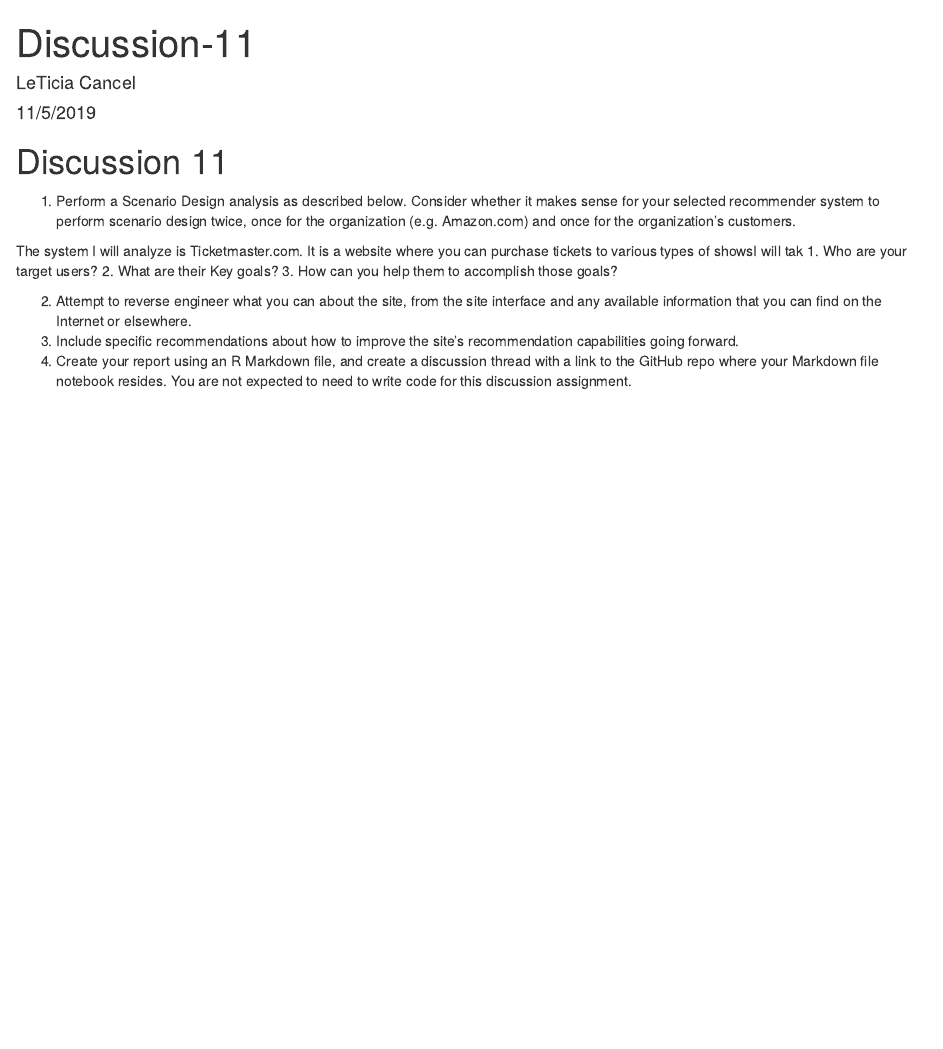
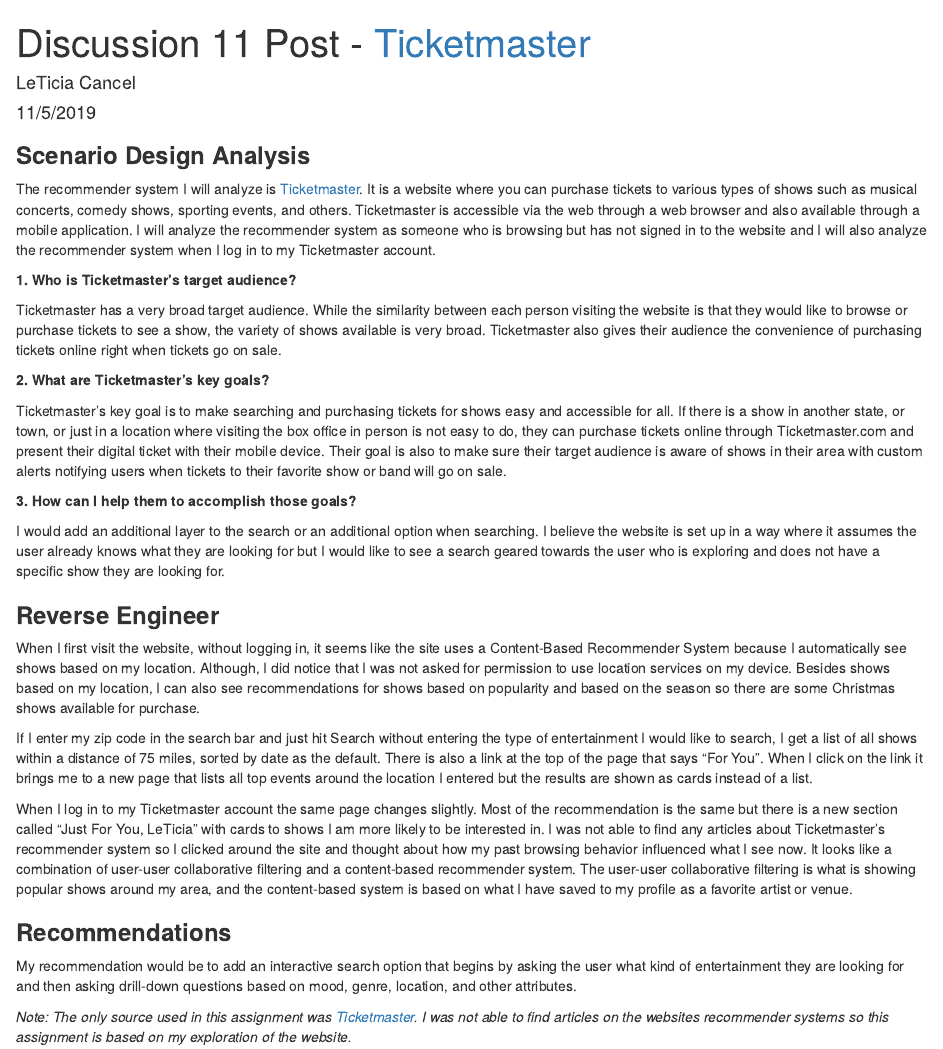
Before and after one commit to ltcancel/Discussion-11, an R Markdown document (Discussion 11.Rmd): the page in a window 1100 px wide, from its top. Rendered offline with R 4.5, knitr and Pandoc, with nearby package versions.

Commit message:
Final upload

```diff
--- a/Discussion 11.Rmd
+++ b/Discussion 11.Rmd
@@ -1,19 +1,38 @@
 ---
-title: "Discussion-11"
+title: "Discussion 11 Post - [Ticketmaster](www.ticketmaster.com)"
 author: "LeTicia Cancel"
 date: "11/5/2019"
 output: html_document
 ---
 
-# Discussion 11
 
-1. Perform a Scenario Design analysis as described below.  Consider whether it makes sense for your selected recommender system to perform scenario design twice, once for the organization (e.g. Amazon.com) and once for the organization's customers.
 
-The system I will analyze is Ticketmaster.com. It is a website where you can purchase tickets to various types of showsI will tak
-  1. Who are your target users?
-  2. What are their Key goals?
-  3. How can you help them to accomplish those goals?
+### **Scenario Design Analysis**
 
-2. Attempt to reverse engineer what you can about the site, from the site interface and any available information that you can find on the Internet or elsewhere.
-3. Include specific recommendations about how to improve the site's recommendation capabilities going forward.
-4. Create your report using an R Markdown file, and create a discussion thread with a link to the GitHub repo where your Markdown file notebook resides.  You are not expected to need to write code for this discussion assignment.
+The recommender system I will analyze is [Ticketmaster](www.ticketmaster.com). It is a website where you can purchase tickets to various types of shows such as musical concerts, comedy shows, sporting events, and others. Ticketmaster is accessible via the web through a web browser and also available through a mobile application. I will analyze the recommender system as someone who is browsing but has not signed in to the website and I will also analyze the recommender system when I log in to my Ticketmaster account.
+
+**1. Who is Ticketmaster’s target audience?**
+
+Ticketmaster has a very broad target audience. While the similarity between each person visiting the website is that they would like to browse or purchase tickets to see a show, the variety of shows available is very broad. Ticketmaster also gives their audience the convenience of purchasing tickets online right when tickets go on sale.
+
+**2. What are Ticketmaster’s key goals?**
+
+Ticketmaster’s key goal is to make searching and purchasing tickets for shows easy and accessible for all. If there is a show in another state, or town, or just in a location where visiting the box office in person is not easy to do, they can purchase tickets online through Ticketmaster.com and present their digital ticket with their mobile device. Their goal is also to make sure their target audience is aware of shows in their area with custom alerts notifying users when tickets to their favorite show or band will go on sale.
+
+**3. How can I help them to accomplish those goals?**
+
+I would add an additional layer to the search or an additional option when searching. I believe the website is set up in a way where it assumes the user already knows what they are looking for but I would like to see a search geared towards the user who is exploring and does not have a specific show they are looking for.
+
+### **Reverse Engineer**
+
+When I first visit the website, without logging in, it seems like the site uses a Content-Based Recommender System because I automatically see shows based on my location. Although, I did notice that I was not asked for permission to use location services on my device. Besides shows based on my location, I can also see recommendations for shows based on popularity and based on the season so there are some Christmas shows available for purchase.
+
+If I enter my zip code in the search bar and just hit Search without entering the type of entertainment I would like to search, I get a list of all shows within a distance of 75 miles, sorted by date as the default. There is also a link at the top of the page that says “For You”. When I click on the link it brings me to a new page that lists all top events around the location I entered but the results are shown as cards instead of a list.
+
+When I log in to my Ticketmaster account the same page changes slightly. Most of the recommendation is the same but there is a new section called “Just For You, LeTicia” with cards to shows I am more likely to be interested in. I was not able to find any articles about Ticketmaster’s recommender system so I clicked around the site and thought about how my past browsing behavior influenced what I see now. It looks like a combination of user-user collaborative filtering and a content-based recommender system. The user-user collaborative filtering is what is showing popular shows around my area, and the content-based system is based on what I have saved to my profile as a favorite artist or venue.
+
+### **Recommendations**
+
+My recommendation would be to add an interactive search option that begins by asking the user what kind of entertainment they are looking for and then asking drill-down questions based on mood, genre, location, and other attributes.
+
+*Note: The only source used in this assignment was [Ticketmaster](www.ticketmaster.com). I was not able to find articles on the websites recommender systems so this assignment is based on my exploration of the website.*
```
Also changed, not shown: Discussion-11.html (added), 1 other file.
